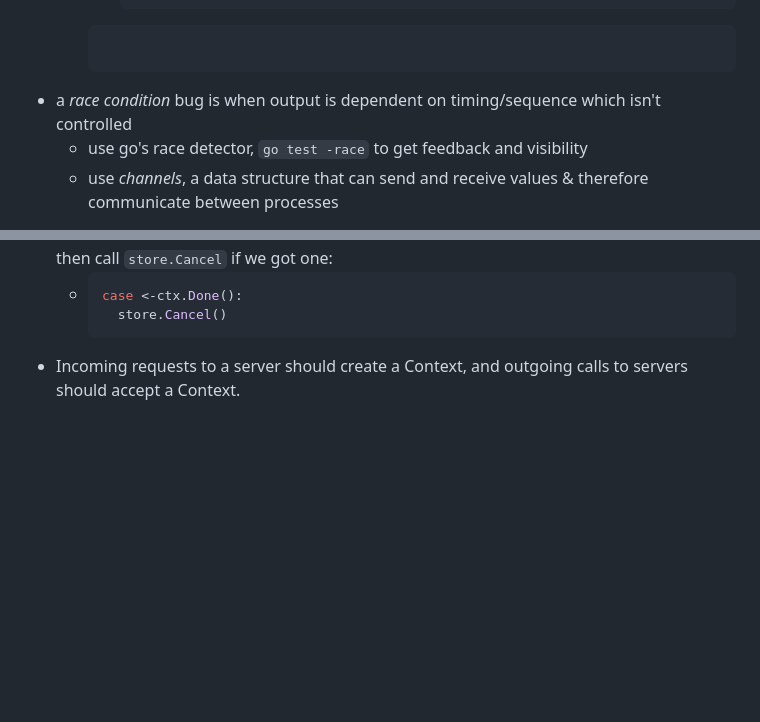
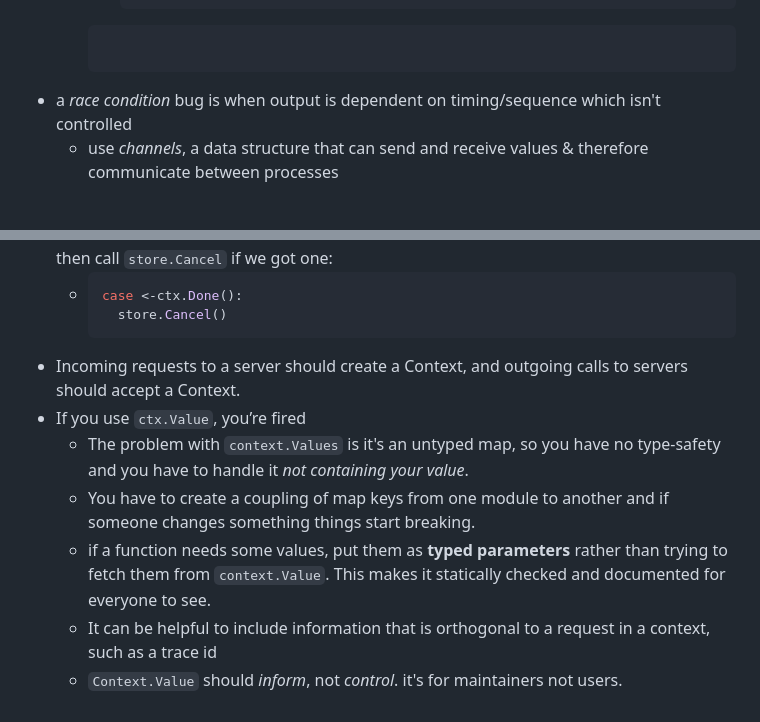
Before and after one commit to ruthmoog/learn-go-with-tests-notes, a Markdown page: README.md, 2 parts joined by grey strips. Drawn GitHub-style; blank space fills up the shorter version.

Commit message:
Context: add notes

````diff
--- a/README.md
+++ b/README.md
@@ -249,7 +249,6 @@ func (w *Wallet) Deposit(amount int) {
       }()
     ```
 - a _race condition_ bug is when output is dependent on timing/sequence which isn't controlled
-  - use go's race detector, `go test -race` to get feedback and visibility
   - use _channels_, a data structure that can send and receive values & therefore communicate between processes
 
 ## Select
@@ -301,3 +300,9 @@ func (w *Wallet) Deposit(amount int) {
       store.Cancel()
     ```
 - Incoming requests to a server should create a Context, and outgoing calls to servers should accept a Context.
+- If you use `ctx.Value`, you’re fired
+  - The problem with `context.Values` is it's an untyped map, so you have no type-safety and you have to handle it _not containing your value_.
+  - You have to create a coupling of map keys from one module to another and if someone changes something things start breaking.
+  - if a function needs some values, put them as **typed parameters** rather than trying to fetch them from `context.Value`. This makes it statically checked and documented for everyone to see.
+  - It can be helpful to include information that is orthogonal to a request in a context, such as a trace id
+  - `Context.Value` should _inform_, not _control_. it's for maintainers not users.
````
